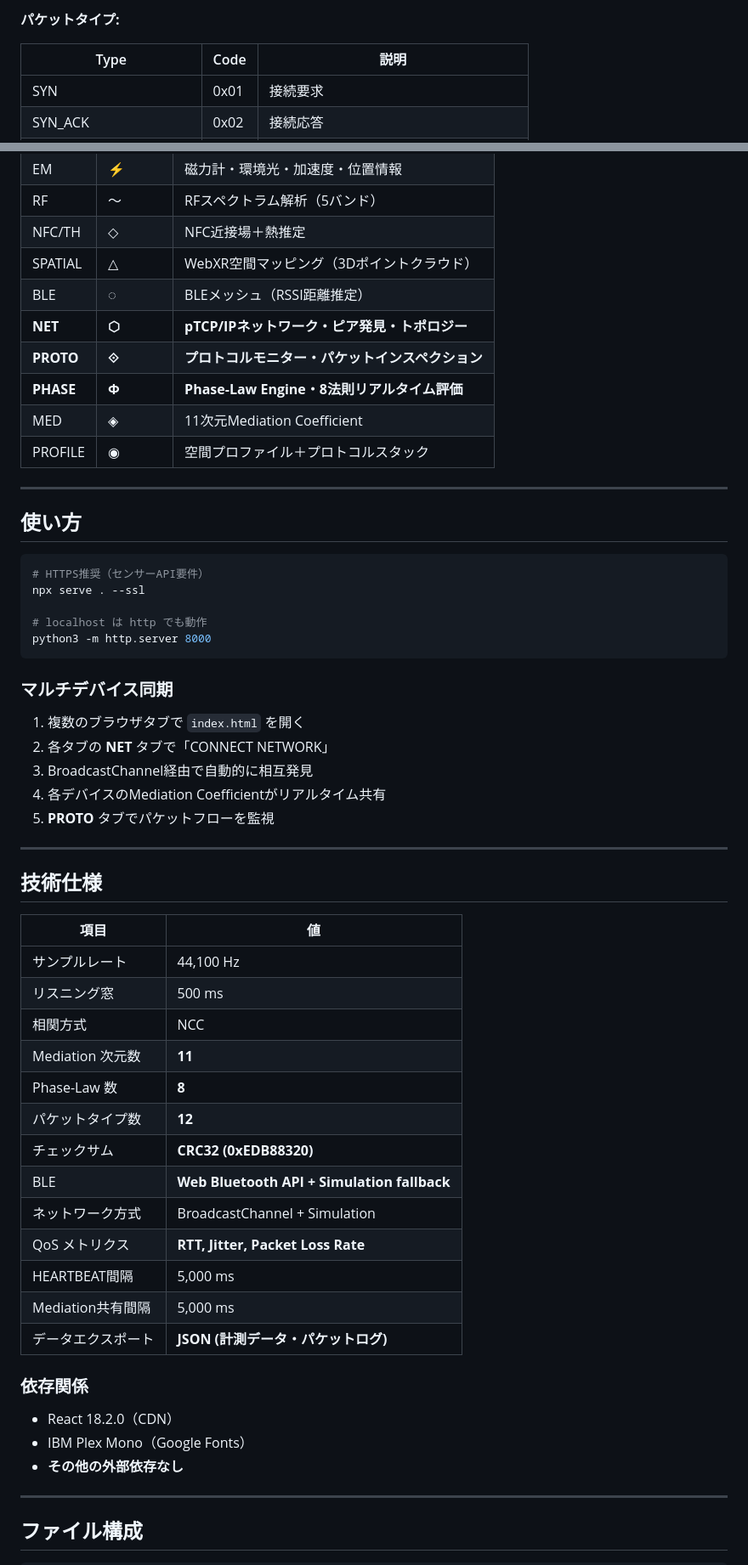
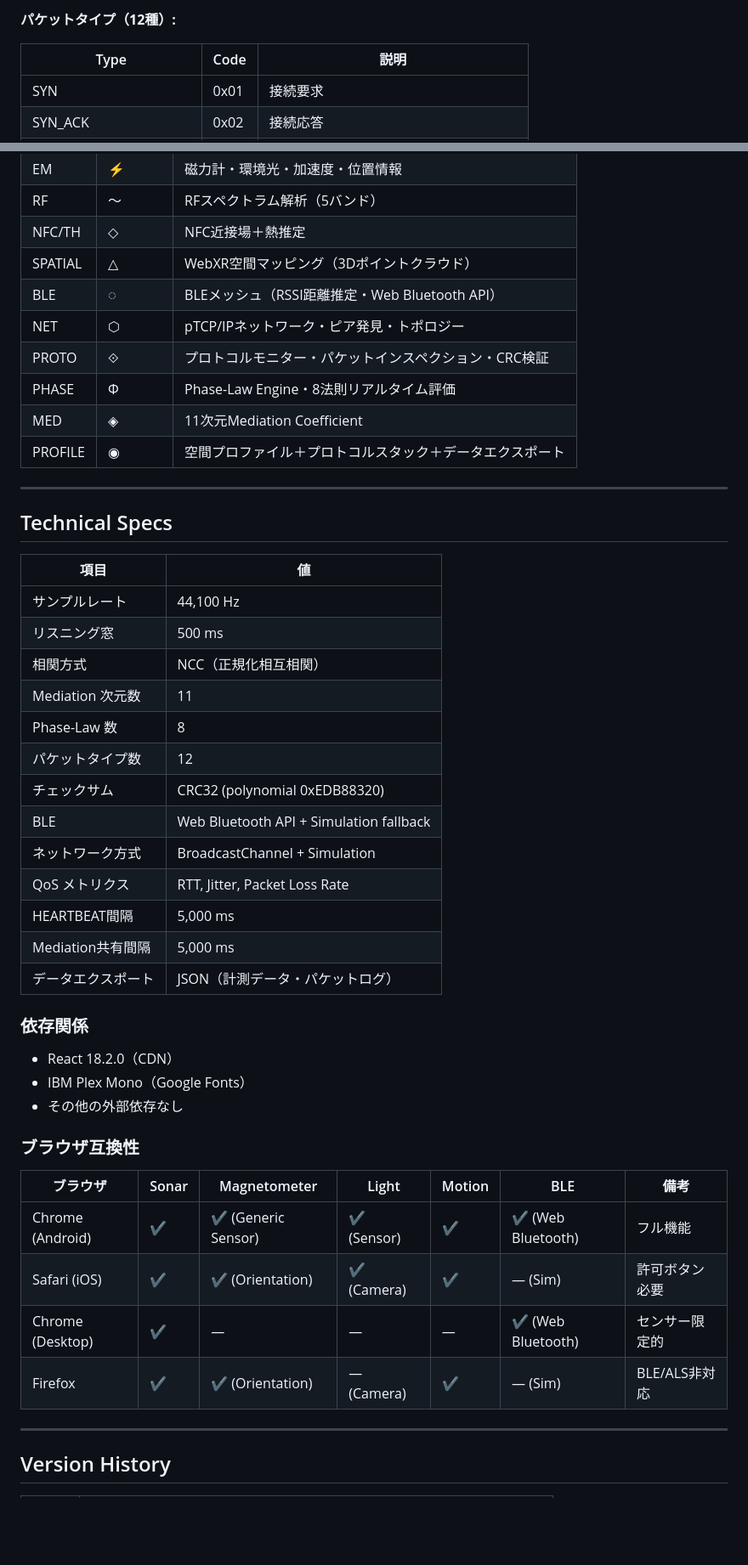
Before and after one commit to Fenom6/PHYSICAL-PING, a Markdown page: README.md, 2 parts joined by grey strips. Shown at 85% size. Drawn GitHub-style; blank space fills up the shorter version.

Commit message:
Revise README for pTCP v1.0a updates
Updated README for pTCP v1.0a with new features and specifications.

````diff
--- a/README.md
+++ b/README.md
@@ -22,6 +85,6 @@
 ```
 
-**パケットタイプ:**
+**パケットタイプ（12種）:**
 
 | Type | Code | 説明 |
 |---|---|---|
@@ -141,60 +191,49 @@ L1  PHYSICAL MEDIUM     音波・電磁波・光・慣性・空間形状
 | RF | 〜 | RFスペクトラム解析（5バンド） |
 | NFC/TH | ◇ | NFC近接場＋熱推定 |
 | SPATIAL | △ | WebXR空間マッピング（3Dポイントクラウド） |
-| BLE | ◌ | BLEメッシュ（RSSI距離推定） |
-| **NET** | **⬡** | **pTCP/IPネットワーク・ピア発見・トポロジー** |
-| **PROTO** | **⟐** | **プロトコルモニター・パケットインスペクション** |
-| **PHASE** | **Φ** | **Phase-Law Engine・8法則リアルタイム評価** |
+| BLE | ◌ | BLEメッシュ（RSSI距離推定・Web Bluetooth API） |
+| NET | ⬡ | pTCP/IPネットワーク・ピア発見・トポロジー |
+| PROTO | ⟐ | プロトコルモニター・パケットインスペクション・CRC検証 |
+| PHASE | Φ | Phase-Law Engine・8法則リアルタイム評価 |
 | MED | ◈ | 11次元Mediation Coefficient |
-| PROFILE | ◉ | 空間プロファイル＋プロトコルスタック |
+| PROFILE | ◉ | 空間プロファイル＋プロトコルスタック＋データエクスポート |
 
 ---
 
-## 使い方
-
-```bash
-# HTTPS推奨（センサーAPI要件）
-npx serve . --ssl
-
-# localhost は http でも動作
-python3 -m http.server 8000
-```
-
-### マルチデバイス同期
-
-1. 複数のブラウザタブで `index.html` を開く
-2. 各タブの **NET** タブで「CONNECT NETWORK」
-3. BroadcastChannel経由で自動的に相互発見
-4. 各デバイスのMediation Coefficientがリアルタイム共有
-5. **PROTO** タブでパケットフローを監視
-
----
-
-## 技術仕様
+## Technical Specs
 
 | 項目 | 値 |
 |---|---|
 | サンプルレート | 44,100 Hz |
 | リスニング窓 | 500 ms |
-| 相関方式 | NCC |
-| Mediation 次元数 | **11** |
-| Phase-Law 数 | **8** |
-| パケットタイプ数 | **12** |
-| チェックサム | **CRC32 (0xEDB88320)** |
-| BLE | **Web Bluetooth API + Simulation fallback** |
+| 相関方式 | NCC（正規化相互相関） |
+| Mediation 次元数 | 11 |
+| Phase-Law 数 | 8 |
+| パケットタイプ数 | 12 |
+| チェックサム | CRC32 (polynomial 0xEDB88320) |
+| BLE | Web Bluetooth API + Simulation fallback |
 | ネットワーク方式 | BroadcastChannel + Simulation |
-| QoS メトリクス | **RTT, Jitter, Packet Loss Rate** |
+| QoS メトリクス | RTT, Jitter, Packet Loss Rate |
 | HEARTBEAT間隔 | 5,000 ms |
 | Mediation共有間隔 | 5,000 ms |
-| データエクスポート | **JSON (計測データ・パケットログ)** |
+| データエクスポート | JSON（計測データ・パケットログ） |
 
 ### 依存関係
 
 - React 18.2.0（CDN）
 - IBM Plex Mono（Google Fonts）
-- **その他の外部依存なし**
+- その他の外部依存なし
+
+### ブラウザ互換性
+
+| ブラウザ | Sonar | Magnetometer | Light | Motion | BLE | 備考 |
+|---|---|---|---|---|---|---|
+| Chrome (Android) | ✔ | ✔ (Generic Sensor) | ✔ (Sensor) | ✔ | ✔ (Web Bluetooth) | フル機能 |
+| Safari (iOS) | ✔ | ✔ (Orientation) | ✔ (Camera) | ✔ | — (Sim) | 許可ボタン必要 |
+| Chrome (Desktop) | ✔ | — | — | — | ✔ (Web Bluetooth) | センサー限定的 |
+| Firefox | ✔ | ✔ (Orientation) | — (Camera) | ✔ | — (Sim) | BLE/ALS非対応 |
 
 ---
 
-## ファイル構成
+## Version History
 
````
Also changed, not shown: other parts of README.md (+150 -90 lines).
